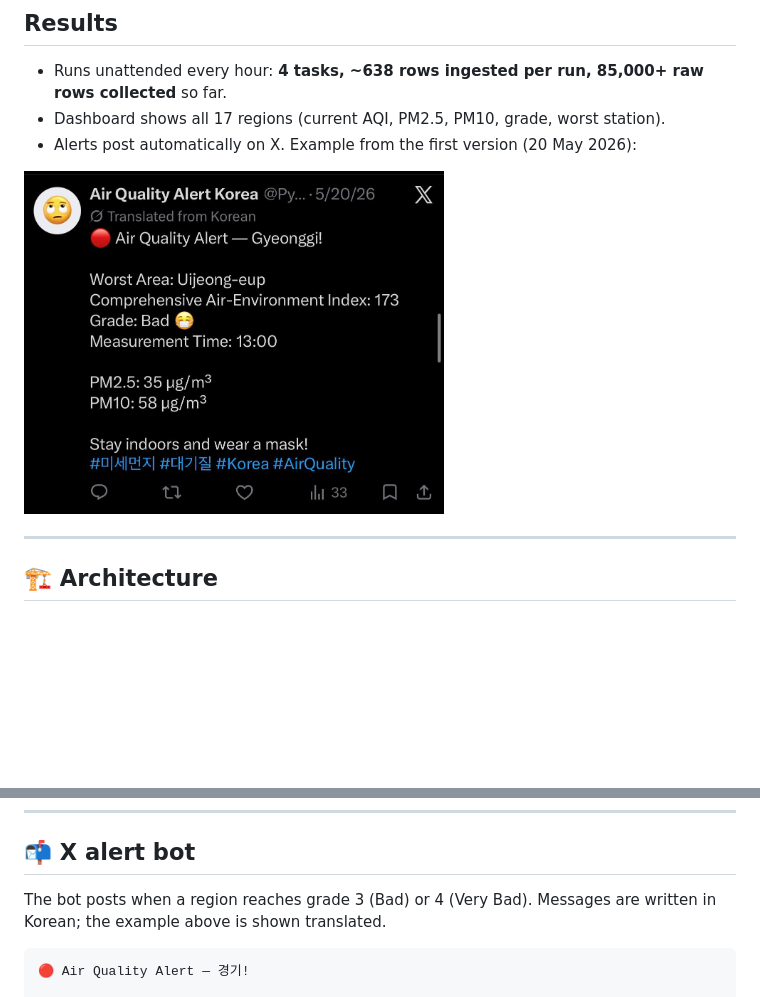
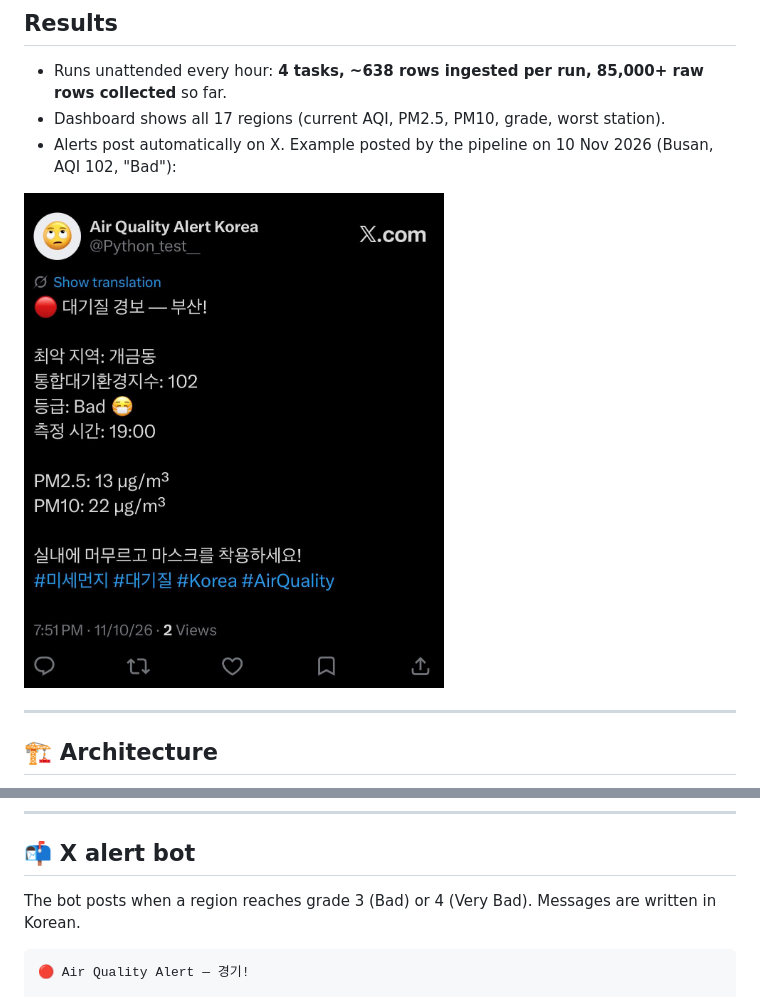
Before and after one commit to Umid-R/-Korea-Air-Quality-Alert-Pipeline, a Markdown page: README.md, 2 parts joined by grey strips. Drawn GitHub-style; pictures changed too: images/x-alert.png; blank space fills up the shorter version.

Commit message:
Add Airflow run and X alert screenshots

````diff
--- a/README.md
+++ b/README.md
@@ -25,5 +25,5 @@ An automated data pipeline that pulls real-time air quality for all 17 regions o
 
 - Runs unattended every hour: **4 tasks, ~638 rows ingested per run, 85,000+ raw rows collected** so far.
 - Dashboard shows all 17 regions (current AQI, PM2.5, PM10, grade, worst station).
-- Alerts post automatically on X. Example from the first version (20 May 2026):
+- Alerts post automatically on X. Example posted by the pipeline on 10 Nov 2026 (Busan, AQI 102, "Bad"):
 
@@ -201,7 +201,7 @@ Live report: https://datastudio.google.com/reporting/d5d4fe31-29f5-4655-9d02-14d
 
 ## 📬 X alert bot
 
-The bot posts when a region reaches grade 3 (Bad) or 4 (Very Bad). Messages are written in Korean; the example above is shown translated.
+The bot posts when a region reaches grade 3 (Bad) or 4 (Very Bad). Messages are written in Korean.
 
 ```
 🔴 Air Quality Alert — 경기!
````
Also changed, not shown: other parts of README.md (+2 -2 lines), images/airflow-graph.png (added).
